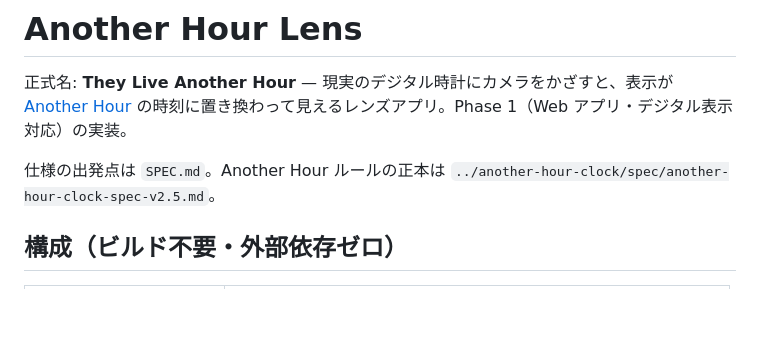
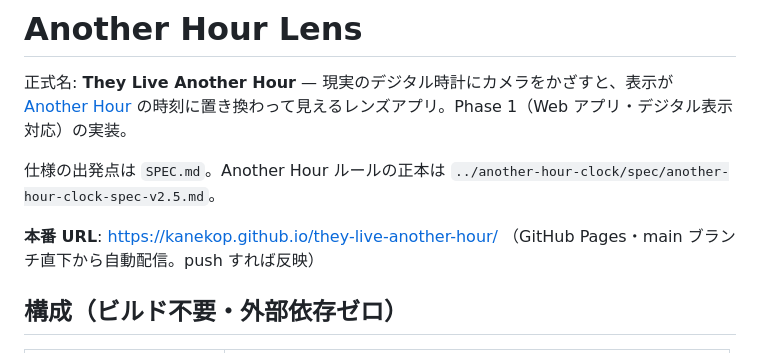
Before and after one commit to kanekop/they-live-another-hour, a Markdown page: README.md, the part around the change. GitHub-like rendering; blank space fills up the shorter version.

Commit message:
README: GitHub Pages の本番 URL を追記
Co-Authored-By: Claude Fable 5 <noreply@anthropic.com>
Claude-Session: https://claude.ai/code/session_01ULshAcFDrYHar97hVj2ri5

```diff
--- a/README.md
+++ b/README.md
@@ -3,6 +3,8 @@
 正式名: **They Live Another Hour** — 現実のデジタル時計にカメラをかざすと、表示が [Another Hour](../another-hour-clock/) の時刻に置き換わって見えるレンズアプリ。Phase 1（Web アプリ・デジタル表示対応）の実装。
 
 仕様の出発点は `SPEC.md`。Another Hour ルールの正本は `../another-hour-clock/spec/another-hour-clock-spec-v2.5.md`。
+
+**本番 URL**: https://kanekop.github.io/they-live-another-hour/ （GitHub Pages・main ブランチ直下から自動配信。push すれば反映）
 
 ## 構成（ビルド不要・外部依存ゼロ）
 
```
